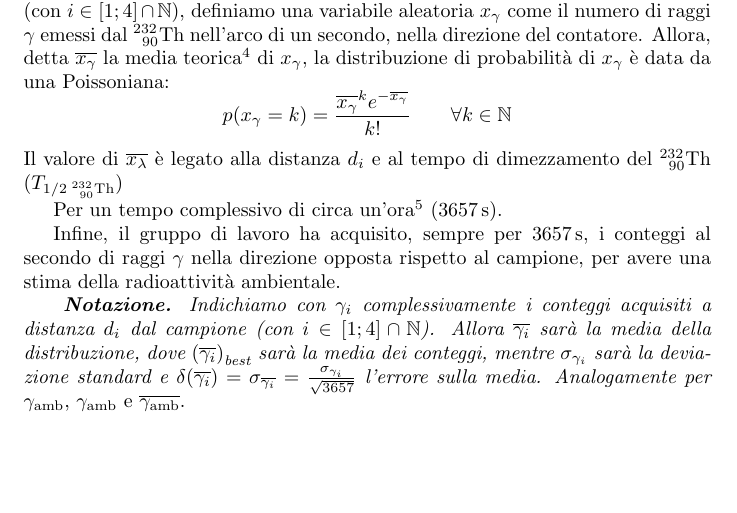
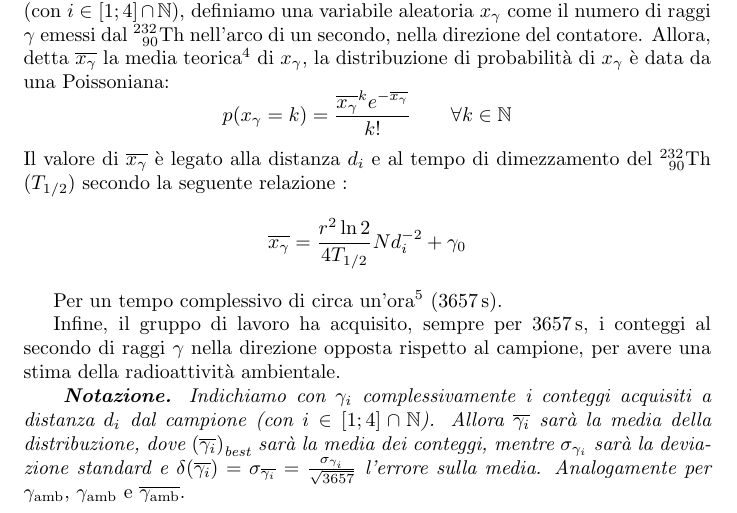
Before and after one commit to RBerga06/unipr-clt-fisica, a LaTeX paper (lab1/r4-random/relazione.tex): part of page 2 of 7, cut so that both start at the same text, the shorter picture padded with empty space. The pictures show the PDF file lab1/r4-random/relazione.pdf that the author committed with the source.

Commit message:
Fix relazione

```diff
--- a/lab1/r4-random/relazione.tex
+++ b/lab1/r4-random/relazione.tex
@@ -122,8 +122,15 @@ la distribuzione di probabilità di $x_\gamma$ è data da una Poissoniana:
     \qquad
     \forall k\in\mathbb{N}
 \]
-Il valore di $\overline{x_\lambda}$ è legato alla distanza $d_i$ e al tempo
-di dimezzamento del $\Th$ ($T_{1/2\;\Th}$)
+Il valore di $\overline{x_\gamma}$ è legato alla distanza $d_i$ e al tempo
+di dimezzamento del $\Th$ ($T_{1/2}$) secondo la seguente relazione
+% TODO
+% \footnote{
+%     Dimostrazione:
+%     \[*\]
+% }
+:
+\[\overline{x_\gamma} = \frac{r^2\ln{2}}{4 T_{1/2}}N d_i^{-2} + \gamma_0\]
 
 Per un tempo complessivo di circa un'ora\footnote{
     Abbiamo scelto deliberatamente di acquisire esattamente 3657 secondi in quanto
```
Also changed, not shown: lab1/r4-random/relazione.pdf.
